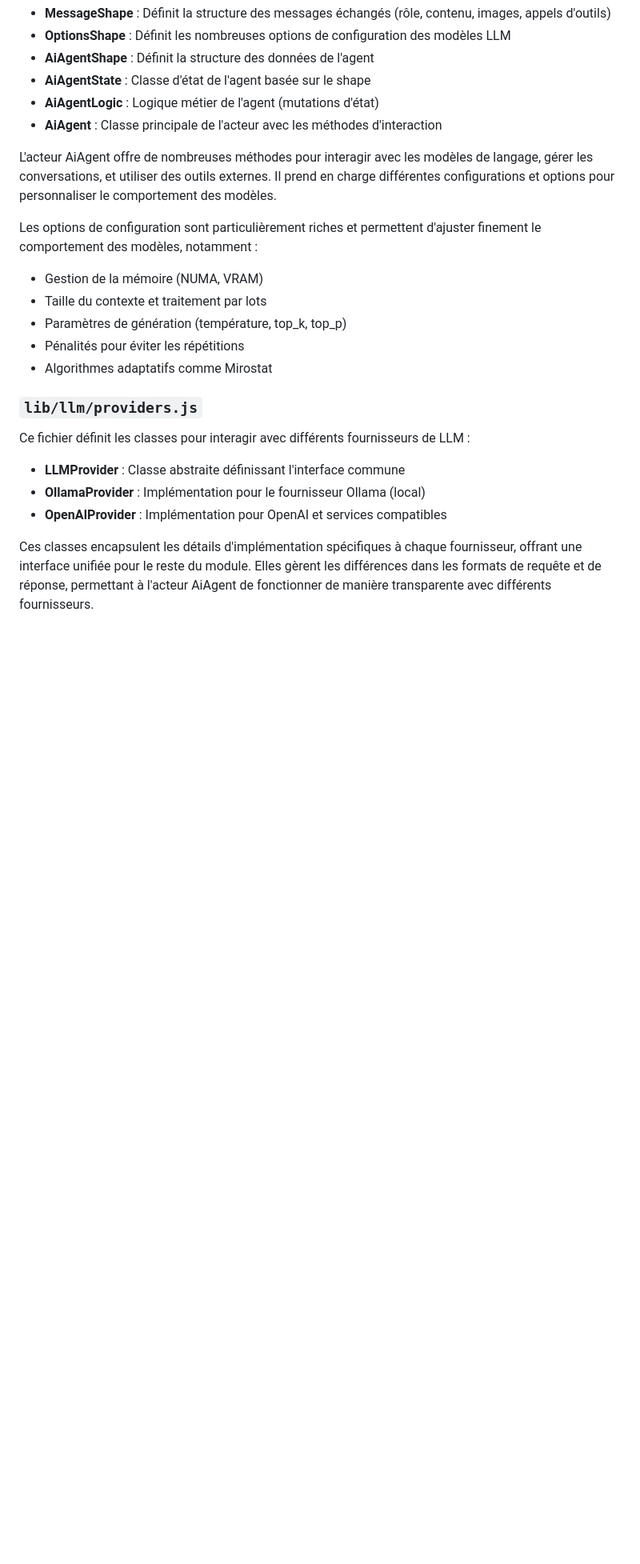
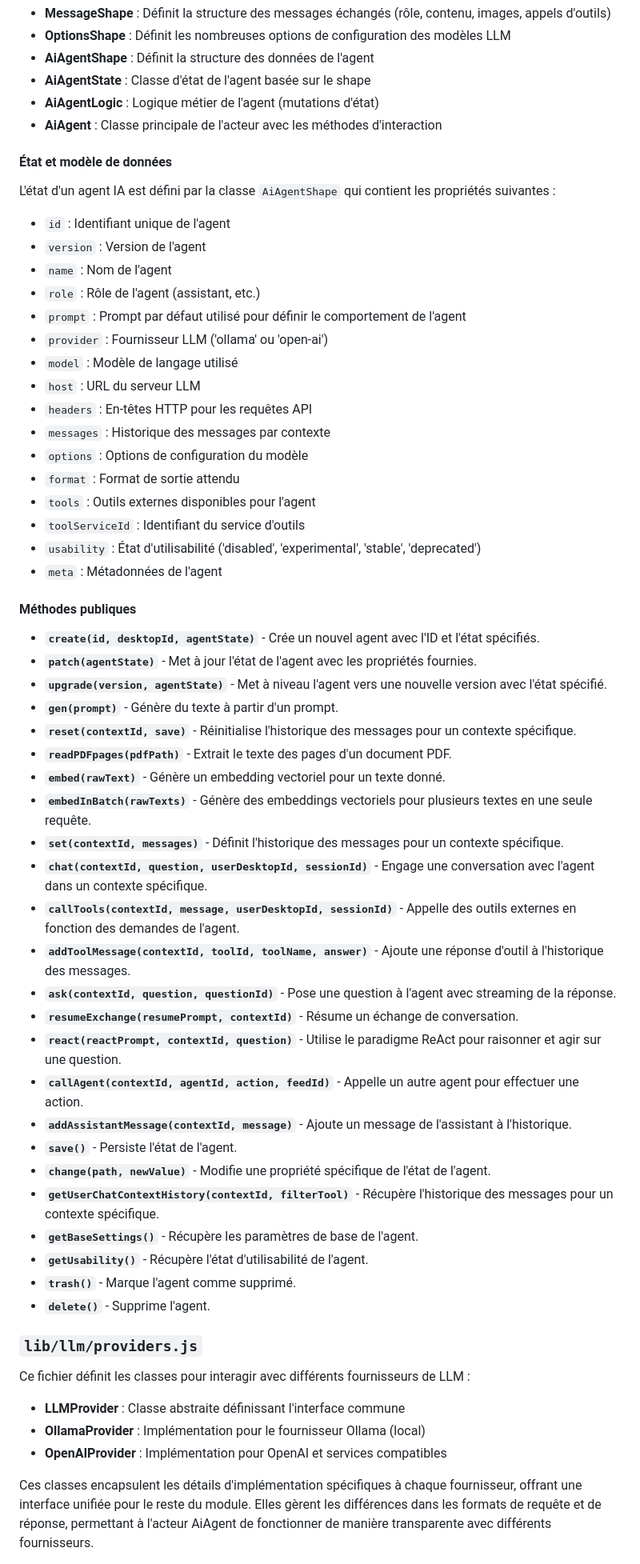
Before and after one commit to Xcraft-Inc/goblin-agents, a Markdown page: README.md, the part around the change printed below. Shown: that part at 80% size. GitHub-like rendering; blank space fills up the shorter version.

```diff
--- a/README.md
+++ b/README.md
@@ -296,15 +293,53 @@ Ce fichier contient la définition complète de l'acteur AiAgent, avec :
 - **AiAgentLogic** : Logique métier de l'agent (mutations d'état)
 - **AiAgent** : Classe principale de l'acteur avec les méthodes d'interaction
 
-L'acteur AiAgent offre de nombreuses méthodes pour interagir avec les modèles de langage, gérer les conversations, et utiliser des outils externes. Il prend en charge différentes configurations et options pour personnaliser le comportement des modèles.
+#### État et modèle de données
 
-Les options de configuration sont particulièrement riches et permettent d'ajuster finement le comportement des modèles, notamment :
+L'état d'un agent IA est défini par la classe `AiAgentShape` qui contient les propriétés suivantes :
 
-- Gestion de la mémoire (NUMA, VRAM)
-- Taille du contexte et traitement par lots
-- Paramètres de génération (température, top_k, top_p)
-- Pénalités pour éviter les répétitions
-- Algorithmes adaptatifs comme Mirostat
+- `id` : Identifiant unique de l'agent
+- `version` : Version de l'agent
+- `name` : Nom de l'agent
+- `role` : Rôle de l'agent (assistant, etc.)
+- `prompt` : Prompt par défaut utilisé pour définir le comportement de l'agent
+- `provider` : Fournisseur LLM ('ollama' ou 'open-ai')
+- `model` : Modèle de langage utilisé
+- `host` : URL du serveur LLM
+- `headers` : En-têtes HTTP pour les requêtes API
+- `messages` : Historique des messages par contexte
+- `options` : Options de configuration du modèle
+- `format` : Format de sortie attendu
+- `tools` : Outils externes disponibles pour l'agent
+- `toolServiceId` : Identifiant du service d'outils
+- `usability` : État d'utilisabilité ('disabled', 'experimental', 'stable', 'deprecated')
+- `meta` : Métadonnées de l'agent
+
+#### Méthodes publiques
+
+- **`create(id, desktopId, agentState)`** - Crée un nouvel agent avec l'ID et l'état spécifiés.
+- **`patch(agentState)`** - Met à jour l'état de l'agent avec les propriétés fournies.
+- **`upgrade(version, agentState)`** - Met à niveau l'agent vers une nouvelle version avec l'état spécifié.
+- **`gen(prompt)`** - Génère du texte à partir d'un prompt.
+- **`reset(contextId, save)`** - Réinitialise l'historique des messages pour un contexte spécifique.
+- **`readPDFpages(pdfPath)`** - Extrait le texte des pages d'un document PDF.
+- **`embed(rawText)`** - Génère un embedding vectoriel pour un texte donné.
+- **`embedInBatch(rawTexts)`** - Génère des embeddings vectoriels pour plusieurs textes en une seule requête.
+- **`set(contextId, messages)`** - Définit l'historique des messages pour un contexte spécifique.
+- **`chat(contextId, question, userDesktopId, sessionId)`** - Engage une conversation avec l'agent dans un contexte spécifique.
+- **`callTools(contextId, message, userDesktopId, sessionId)`** - Appelle des outils externes en fonction des demandes de l'agent.
+- **`addToolMessage(contextId, toolId, toolName, answer)`** - Ajoute une réponse d'outil à l'historique des messages.
+- **`ask(contextId, question, questionId)`** - Pose une question à l'agent avec streaming de la réponse.
+- **`resumeExchange(resumePrompt, contextId)`** - Résume un échange de conversation.
+- **`react(reactPrompt, contextId, question)`** - Utilise le paradigme ReAct pour raisonner et agir sur une question.
+- **`callAgent(contextId, agentId, action, feedId)`** - Appelle un autre agent pour effectuer une action.
+- **`addAssistantMessage(contextId, message)`** - Ajoute un message de l'assistant à l'historique.
+- **`save()`** - Persiste l'état de l'agent.
+- **`change(path, newValue)`** - Modifie une propriété spécifique de l'état de l'agent.
+- **`getUserChatContextHistory(contextId, filterTool)`** - Récupère l'historique des messages pour un contexte spécifique.
+- **`getBaseSettings()`** - Récupère les paramètres de base de l'agent.
+- **`getUsability()`** - Récupère l'état d'utilisabilité de l'agent.
+- **`trash()`** - Marque l'agent comme supprimé.
+- **`delete()`** - Supprime l'agent.
 
 ### `lib/llm/providers.js`
 
```
Also changed, not shown: other parts of README.md (+7 -10 lines).
